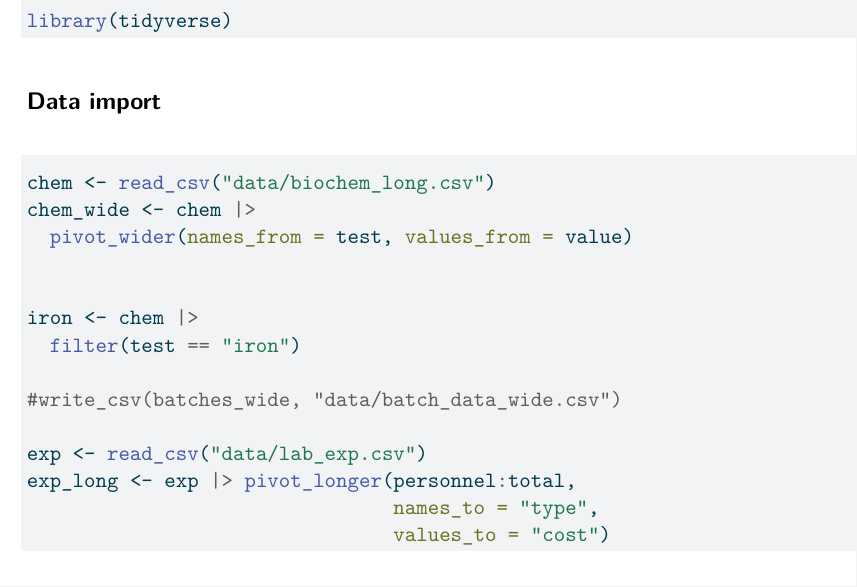
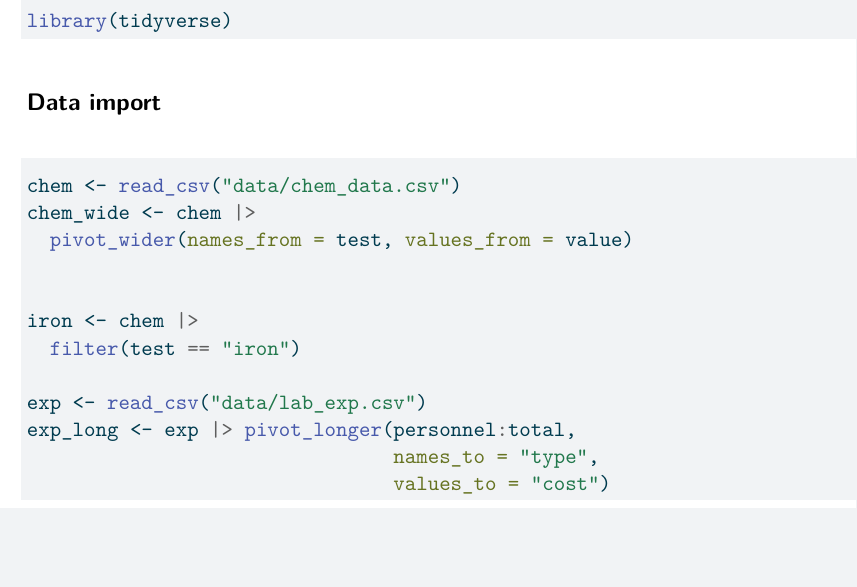
Before and after one commit to pcmathias/MSACL-data-literacy, a Quarto document (DataViz_MSACL2025.qmd): part of page 1 of 17, cut so that both start at the same text, the shorter picture padded with empty space. The pictures show the output file DataViz_MSACL2025.pdf that the author committed with the source.

Commit message:
minor changes

````diff
--- a/DataViz_MSACL2025.qmd
+++ b/DataViz_MSACL2025.qmd
@@ -13,15 +13,13 @@ library(tidyverse)
 ## Data import
 
 ```{r, message = FALSE}
-chem <- read_csv("data/biochem_long.csv")
+chem <- read_csv("data/chem_data.csv")
 chem_wide <- chem |>
   pivot_wider(names_from = test, values_from = value)
 
 
 iron <- chem |>
   filter(test == "iron")
-
-#write_csv(batches_wide, "data/batch_data_wide.csv")
 
 exp <- read_csv("data/lab_exp.csv")
 exp_long <- exp |> pivot_longer(personnel:total,
````
Also changed, not shown: DataViz_MSACL2025.pdf, DataViz_MSACL2025.qmd (5 more changed lines).
